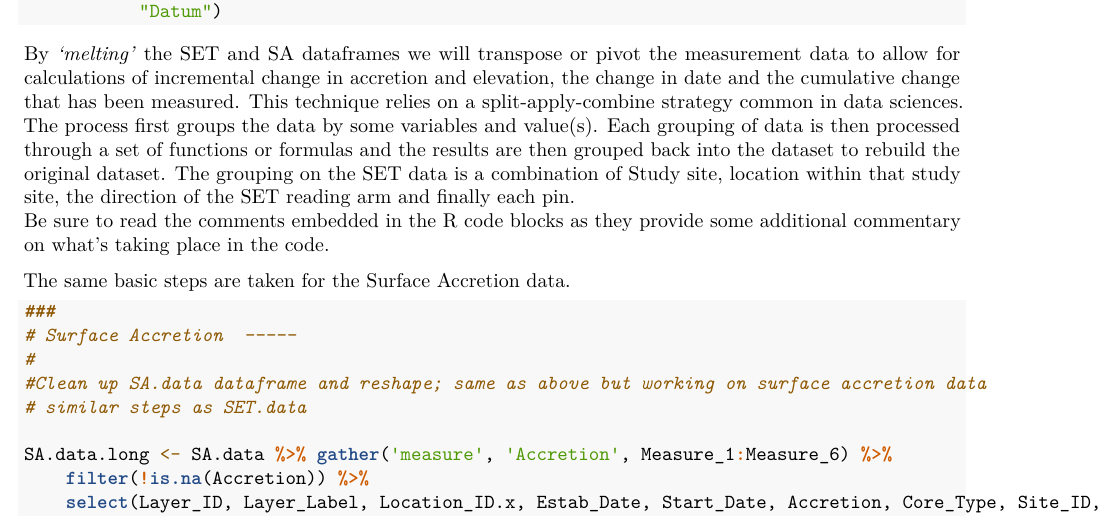
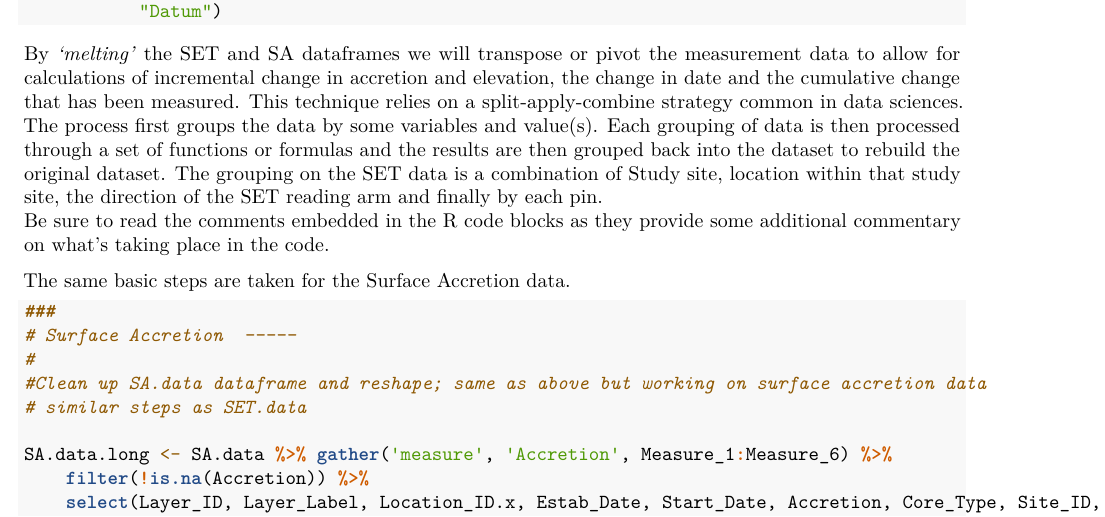
Before and after one commit to Brewstarke/SET-MH, an R Markdown document (Data_methods.Rmd): part of page 7 of 8, cut so that both start at the same text. Rendered offline with R 4.5, knitr and Pandoc, then LaTeX, with nearby package versions; some code elsewhere in the file could not run offline.

Commit message:
no changes

````diff
--- a/Data_methods.Rmd
+++ b/Data_methods.Rmd
@@ -79,7 +79,7 @@ We need to continue cleaning up the variable names and reshape the way the data
 ```{r MungeSETVariables}
 ```
 
-By *'melting'* the SET and SA dataframes we will transpose or pivot the measurement data to allow for calculations of incremental change in accretion and elevation, the change in date and the cumulative change that has been measured. This technique relies on a split-apply-combine strategy common in data sciences. The process first groups the data by some variables and value(s). Each grouping of data is then processed through a set of functions or formulas and the results are then grouped back into the dataset to rebuild the original dataset. The grouping on the SET data is a combination of Study site, location within that study site, the direction of the SET reading arm and finally each pin.
+By *'melting'* the SET and SA dataframes we will transpose or pivot the measurement data to allow for calculations of incremental change in accretion and elevation, the change in date and the cumulative change that has been measured. This technique relies on a split-apply-combine strategy common in data sciences. The process first groups the data by some variables and value(s). Each grouping of data is then processed through a set of functions or formulas and the results are then grouped back into the dataset to rebuild the original dataset. The grouping on the SET data is a combination of Study site, location within that study site, the direction of the SET reading arm and finally by each pin.
 Be sure to read the comments embedded in the R code blocks as they provide some additional commentary on what's taking place in the code.
 
 
````
